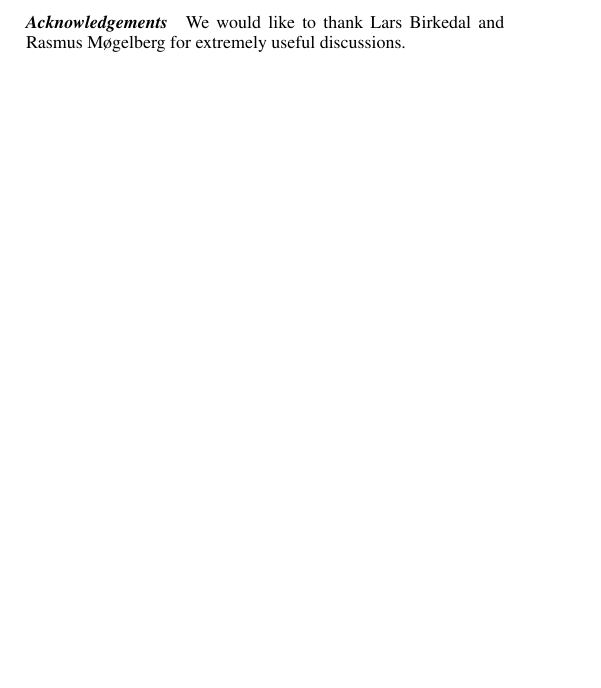
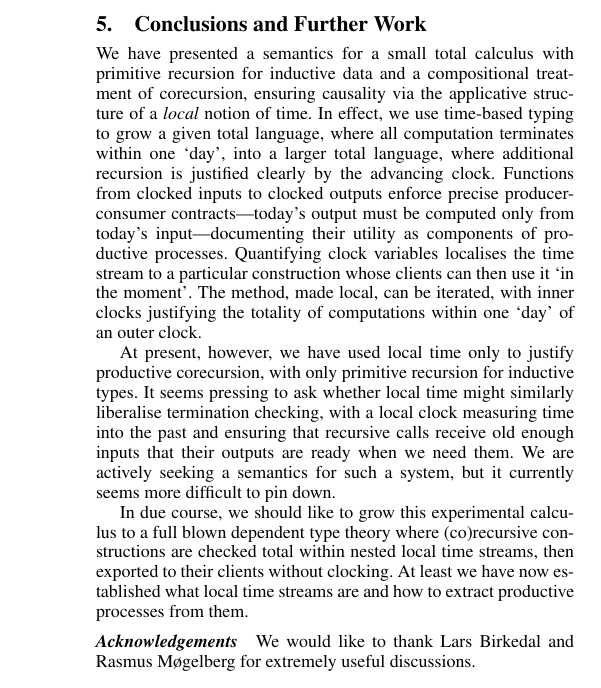
Before and after one commit to bobatkey/clocked-types, a LaTeX paper (paper/paper.tex, which reads paper/conclusions.tex): part of one column of page 11 of 12 before the commit and part of one column of page 12 of 12 after it, cut at the place of the change, the shorter picture padded with empty space. Compiled offline with pdfLaTeX; a missing font is replaced by an installed copy or a similar font.

Commit message:
I wrote a conclusion and further work section.

```diff
--- a/paper/conclusions.tex
+++ b/paper/conclusions.tex
@@ -1,5 +1,36 @@
-\section{Conclusions}
+\section{Conclusions and Further Work}
 \label{sec:conclusions}
+
+We have presented a semantics for a small total calculus with
+primitive recursion for inductive data and a compositional treatment
+of corecursion, ensuring causality via the applicative structure of a
+\emph{local} notion of time. In effect, we use time-based typing to
+grow a given total language, where all computation terminates within
+one `day', into a larger total language, where additional recursion is
+justified clearly by the advancing clock. Functions from clocked
+inputs to clocked outputs enforce precise producer-consumer
+contracts---today's output must be computed only from today's
+input---documenting their utility as components of productive
+processes. Quantifying clock variables localises the time stream to a
+particular construction whose clients can then use it `in the moment'.
+The method, made local, can be iterated, with inner clocks justifying
+the totality of computations within one `day' of an outer clock.
+
+At present, however, we have used local time only to justify
+productive corecursion, with only primitive recursion for inductive
+types. It seems pressing to ask whether local time might similarly
+liberalise termination checking, with a local clock measuring time into
+the past and ensuring that recursive calls receive old enough inputs
+that their outputs are ready when we need them. We are actively
+seeking a semantics for such a system, but it currently seems more
+difficult to pin down.
+
+In due course, we should like to grow this experimental calculus to a
+full blown dependent type theory where (co)recursive constructions are
+checked total within nested local time streams, then exported to their
+clients without clocking. At least we have now established what local
+time streams are and how to extract productive processes from them.
+
 
 %%% Local Variables:
 %%% TeX-master: "paper"
```
Also changed, not shown: paper/paper.tex (+1 -1 lines).
